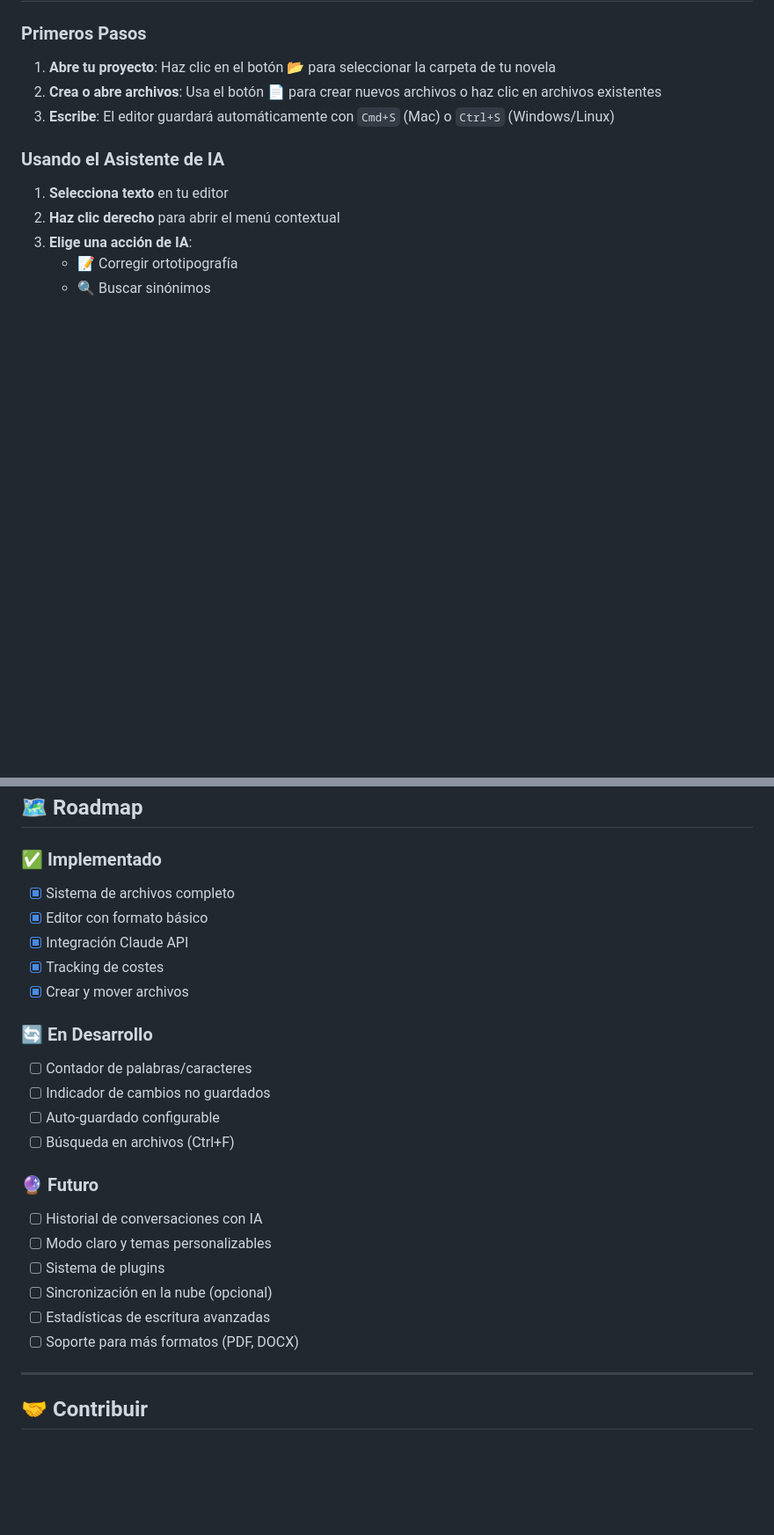
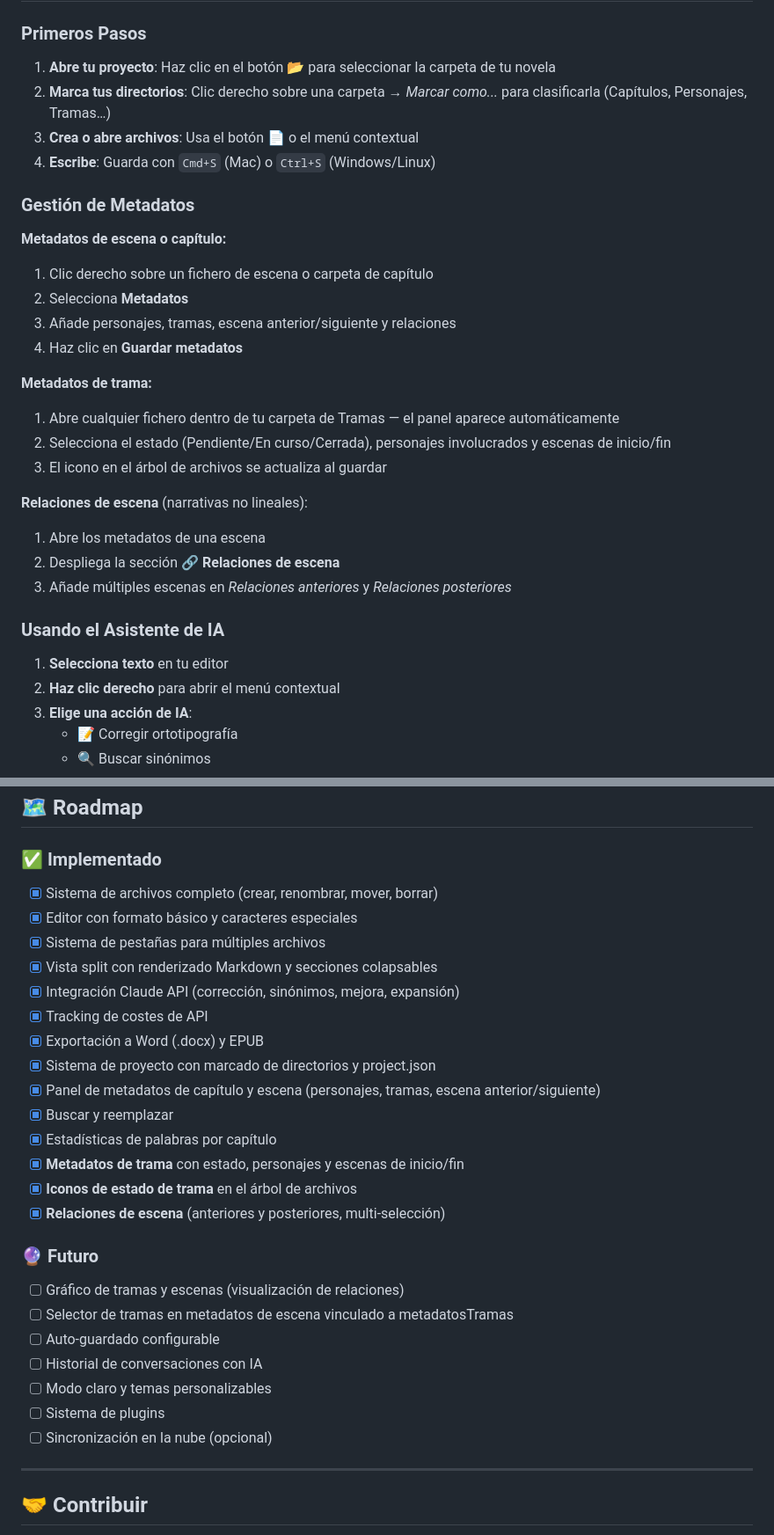
Before and after one commit to Respawn84/TheRisingWriter, a Markdown page: README.md, 2 parts joined by grey strips. Shown at 88% size. Drawn GitHub-style; blank space fills up the shorter version.

```diff
--- a/README.md
+++ b/README.md
@@ -109,8 +147,27 @@ npm run dev
 ### Primeros Pasos
 
 1. **Abre tu proyecto**: Haz clic en el botón 📂 para seleccionar la carpeta de tu novela
-2. **Crea o abre archivos**: Usa el botón 📄 para crear nuevos archivos o haz clic en archivos existentes
-3. **Escribe**: El editor guardará automáticamente con `Cmd+S` (Mac) o `Ctrl+S` (Windows/Linux)
+2. **Marca tus directorios**: Clic derecho sobre una carpeta → *Marcar como...* para clasificarla (Capítulos, Personajes, Tramas…)
+3. **Crea o abre archivos**: Usa el botón 📄 o el menú contextual
+4. **Escribe**: Guarda con `Cmd+S` (Mac) o `Ctrl+S` (Windows/Linux)
+
+### Gestión de Metadatos
+
+**Metadatos de escena o capítulo:**
+1. Clic derecho sobre un fichero de escena o carpeta de capítulo
+2. Selecciona **Metadatos**
+3. Añade personajes, tramas, escena anterior/siguiente y relaciones
+4. Haz clic en **Guardar metadatos**
+
+**Metadatos de trama:**
+1. Abre cualquier fichero dentro de tu carpeta de Tramas — el panel aparece automáticamente
+2. Selecciona el estado (Pendiente/En curso/Cerrada), personajes involucrados y escenas de inicio/fin
+3. El icono en el árbol de archivos se actualiza al guardar
+
+**Relaciones de escena** (narrativas no lineales):
+1. Abre los metadatos de una escena
+2. Despliega la sección **🔗 Relaciones de escena**
+3. Añade múltiples escenas en *Relaciones anteriores* y *Relaciones posteriores*
 
 ### Usando el Asistente de IA
 
@@ -160,25 +262,29 @@ renderer/
 ## 🗺️ Roadmap
 
 ### ✅ Implementado
-- [x] Sistema de archivos completo
-- [x] Editor con formato básico
-- [x] Integración Claude API
-- [x] Tracking de costes
-- [x] Crear y mover archivos
-
-### 🔄 En Desarrollo
-- [ ] Contador de palabras/caracteres
-- [ ] Indicador de cambios no guardados
-- [ ] Auto-guardado configurable
-- [ ] Búsqueda en archivos (Ctrl+F)
+- [x] Sistema de archivos completo (crear, renombrar, mover, borrar)
+- [x] Editor con formato básico y caracteres especiales
+- [x] Sistema de pestañas para múltiples archivos
+- [x] Vista split con renderizado Markdown y secciones colapsables
+- [x] Integración Claude API (corrección, sinónimos, mejora, expansión)
+- [x] Tracking de costes de API
+- [x] Exportación a Word (.docx) y EPUB
+- [x] Sistema de proyecto con marcado de directorios y project.json
+- [x] Panel de metadatos de capítulo y escena (personajes, tramas, escena anterior/siguiente)
+- [x] Buscar y reemplazar
+- [x] Estadísticas de palabras por capítulo
+- [x] **Metadatos de trama** con estado, personajes y escenas de inicio/fin
+- [x] **Iconos de estado de trama** en el árbol de archivos
+- [x] **Relaciones de escena** (anteriores y posteriores, multi-selección)
 
 ### 🔮 Futuro
+- [ ] Gráfico de tramas y escenas (visualización de relaciones)
+- [ ] Selector de tramas en metadatos de escena vinculado a metadatosTramas
+- [ ] Auto-guardado configurable
 - [ ] Historial de conversaciones con IA
 - [ ] Modo claro y temas personalizables
 - [ ] Sistema de plugins
 - [ ] Sincronización en la nube (opcional)
-- [ ] Estadísticas de escritura avanzadas
-- [ ] Soporte para más formatos (PDF, DOCX)
 
 ---
 
```
Also changed, not shown: other parts of README.md (+114 -31 lines).
